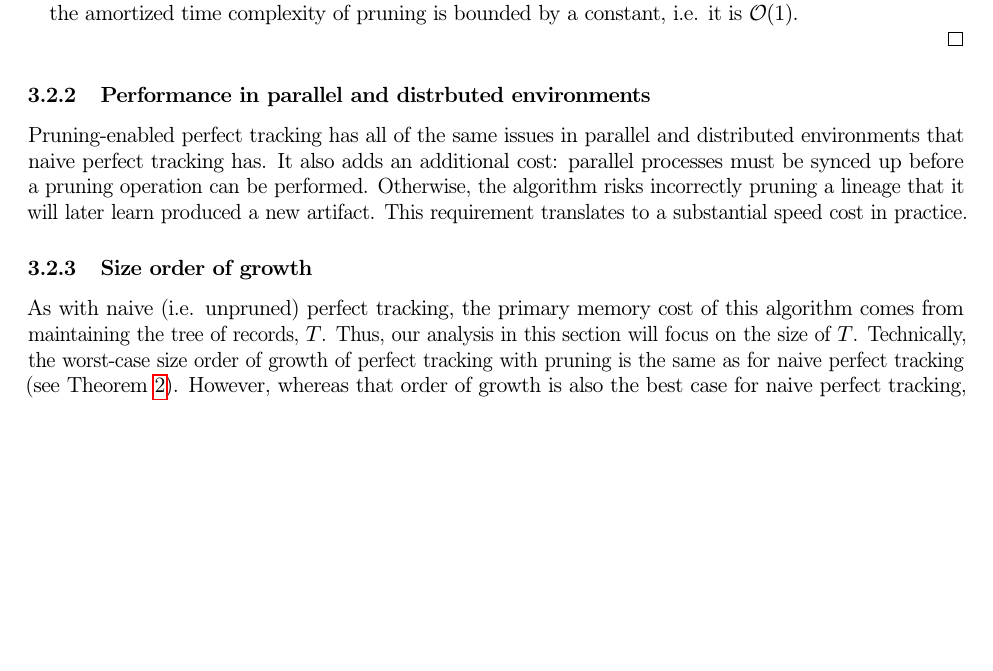
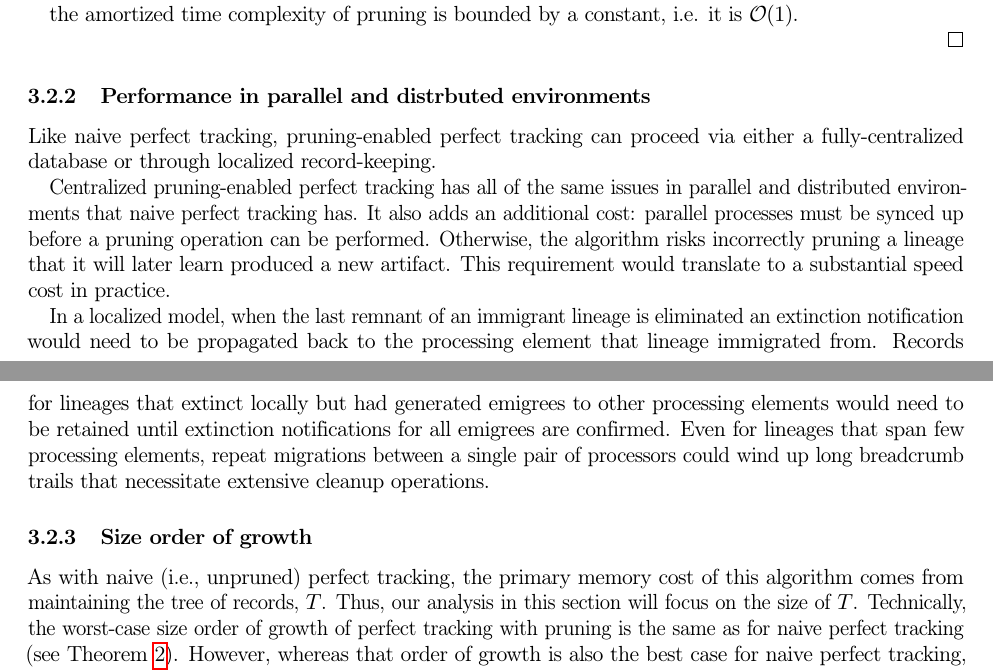
Before and after one commit to mmore500/phylotrack-algorithm-analysis, a LaTeX paper (tex/main.tex, which reads tex/text/body/perfect-tracking-algorithm.tex): part of page 8 of 15 before the commit and two parts of pages 8 and 9 of 15 after it, the two joined at a grey line, cut so that both start at the same text, the shorter picture padded with empty space. Compiled offline with pdfLaTeX; a LaTeX package or settings file that is missing is left out.

```diff
--- a/tex/text/body/perfect-tracking-algorithm.tex
+++ b/tex/text/body/perfect-tracking-algorithm.tex
@@ -73,17 +75,25 @@
 
 \subsubsection{Performance in parallel and distrbuted environments}
 \label{sec:perfect-tracking-pruning-distrbuted}
-% TODO: Matthew, double-check this
-Pruning-enabled perfect tracking has all of the same issues in parallel and distributed environments that naive perfect tracking has.
+
+% @MAM interesting thought: you can't prune all unifurcations when taking the second (distributed) approach to pruning-enabled perfect tracking
+% @MAM another interesting thought: hstrat annotations can be smaller than UUID labels (128 bits)
+% TODO: Matthew, double-check this @MAM this is ocmpletely reasonable
+Like naive perfect tracking, pruning-enabled perfect tracking can proceed via either a fully-centralized database or through localized record-keeping.
+
+Centralized pruning-enabled perfect tracking has all of the same issues in parallel and distributed environments that naive perfect tracking has.
 It also adds an additional cost: parallel processes must be synced up before a pruning operation can be performed.
 Otherwise, the algorithm risks incorrectly pruning a lineage that it will later learn produced a new artifact.
-This requirement translates to a substantial speed cost in practice.
+This requirement would translate to a substantial speed cost in practice.
 
+In a localized model, when the last remnant of an immigrant lineage is eliminated an extinction notification would need to be propagated back to the processing element that lineage immigrated from.
+Records for lineages that extinct locally but had generated emigrees to other processing elements would need to be retained until extinction notifications for all emigrees are confirmed.
+Even for lineages that span few processing elements, repeat migrations between a single pair of processors could wind up long breadcrumb trails that necessitate extensive cleanup operations.
 
 \subsubsection{Size order of growth}
 \label{sec:perfect-tracking-pruning-space}
 
-As with naive (i.e. unpruned) perfect tracking, the primary memory cost of this algorithm comes from maintaining the tree of records, $T$.
+As with naive (i.e., unpruned) perfect tracking, the primary memory cost of this algorithm comes from maintaining the tree of records, $T$.
 Thus, our analysis in this section will focus on the size of $T$.
 Technically, the worst-case size order of growth of perfect tracking with pruning is the same as for naive perfect tracking (see Theorem \ref{thm:perfect-tracking-space}).
 However, whereas that order of growth is also the best case for naive perfect tracking, it is a somewhat pathological case under pruning.
```
Also changed, not shown: tex/text/body/perfect-tracking-algorithm.tex (10 more changed lines), 3 other files.
